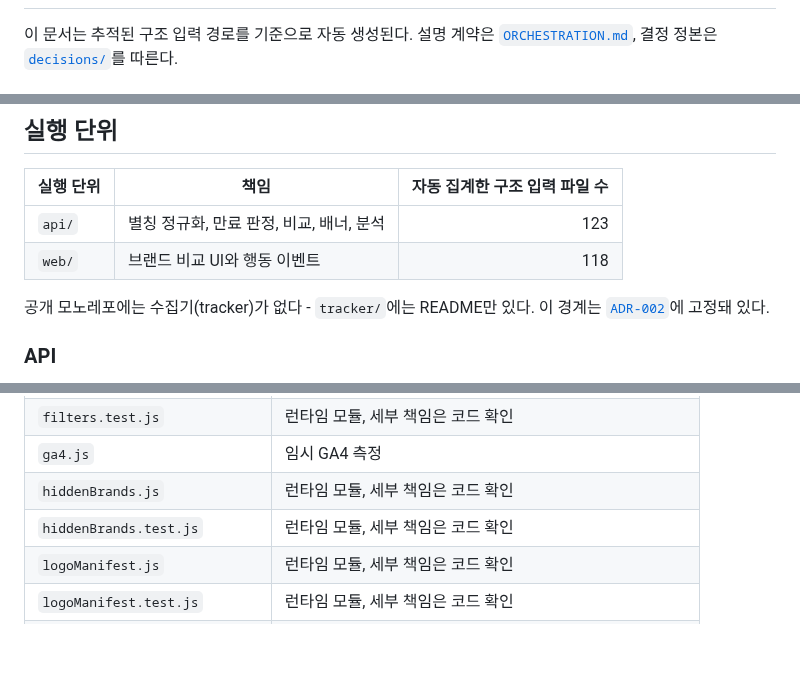
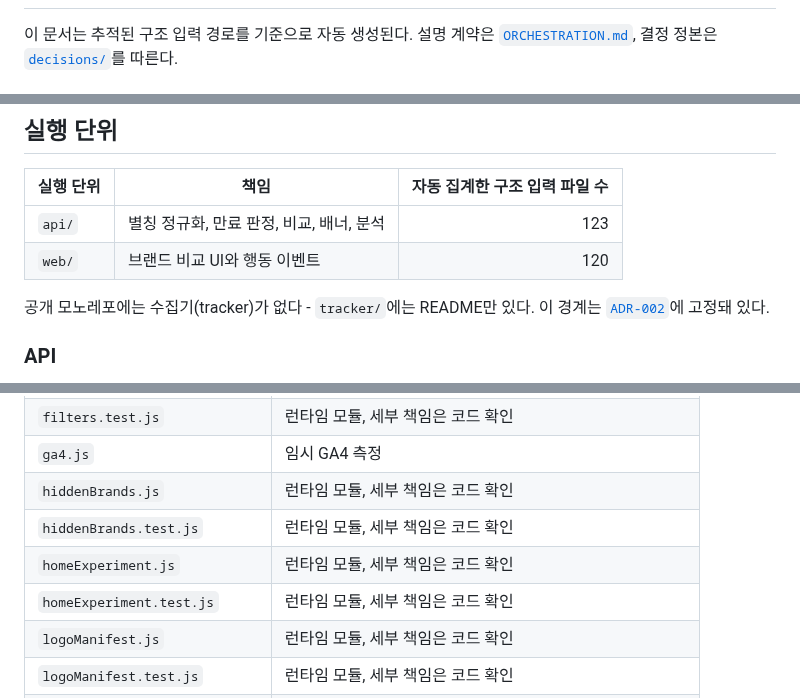
Before and after one commit to woowacourse-teams/2026-to-discount, a Markdown page: docs/PROJECT-STRUCTURE.md, 3 parts joined by grey strips. Drawn GitHub-style; blank space fills up the shorter version.

Commit message:
docs: 프로젝트 구조 갱신(homeExperiment, CouponCard 등)
Co-Authored-By: Claude Opus 5.5 <noreply@anthropic.com>
Claude-Session: https://claude.ai/code/session_01AF6sy5LKQ66fLLxX8uHbrH

```diff
--- a/docs/PROJECT-STRUCTURE.md
+++ b/docs/PROJECT-STRUCTURE.md
@@ -197,6 +197,8 @@ web/src/filters.test.js
 web/src/ga4.js
 web/src/hiddenBrands.js
 web/src/hiddenBrands.test.js
+web/src/homeExperiment.js
+web/src/homeExperiment.test.js
 web/src/logoManifest.js
 web/src/logoManifest.test.js
 web/src/logoSrc.js
@@ -290,7 +292,7 @@ flowchart TB
 | 실행 단위 | 책임 | 자동 집계한 구조 입력 파일 수 |
 |---|---|---:|
 | `api/` | 별칭 정규화, 만료 판정, 비교, 배너, 분석 | 123 |
-| `web/` | 브랜드 비교 UI와 행동 이벤트 | 118 |
+| `web/` | 브랜드 비교 UI와 행동 이벤트 | 120 |
 
 공개 모노레포에는 수집기(tracker)가 없다 - `tracker/`에는 README만 있다. 이
 경계는 [`ADR-002`](decisions/ADR-002-mono-is-the-public-source.md)에
@@ -374,6 +376,8 @@ HTTP 경계:
 | `ga4.js` | 임시 GA4 측정 |
 | `hiddenBrands.js` | 런타임 모듈, 세부 책임은 코드 확인 |
 | `hiddenBrands.test.js` | 런타임 모듈, 세부 책임은 코드 확인 |
+| `homeExperiment.js` | 런타임 모듈, 세부 책임은 코드 확인 |
+| `homeExperiment.test.js` | 런타임 모듈, 세부 책임은 코드 확인 |
 | `logoManifest.js` | 런타임 모듈, 세부 책임은 코드 확인 |
 | `logoManifest.test.js` | 런타임 모듈, 세부 책임은 코드 확인 |
 | `logoSrc.js` | 런타임 모듈, 세부 책임은 코드 확인 |
```
